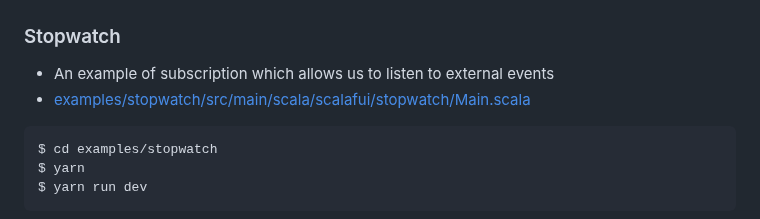
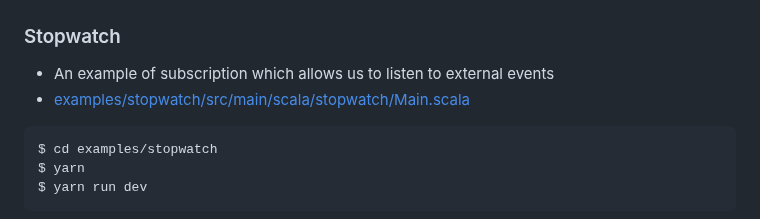
Before and after one commit to marubinotto/scalafui, a Markdown page: README.md, the part around the change. Rendered like a GitHub page.

Commit message:
docs: fix a link in README.md

````diff
--- a/README.md
+++ b/README.md
@@ -152,7 +152,7 @@ sbt> ~exampleMultipage/fastLinkJS
 ### Stopwatch
 
 * An example of subscription which allows us to listen to external events
-* [examples/stopwatch/src/main/scala/scalafui/stopwatch/Main.scala](examples/stopwatch/src/main/scala/scalafui/stopwatch/Main.scala)
+* [examples/stopwatch/src/main/scala/stopwatch/Main.scala](examples/stopwatch/src/main/scala/stopwatch/Main.scala)
 
 ```console
 $ cd examples/stopwatch
````
